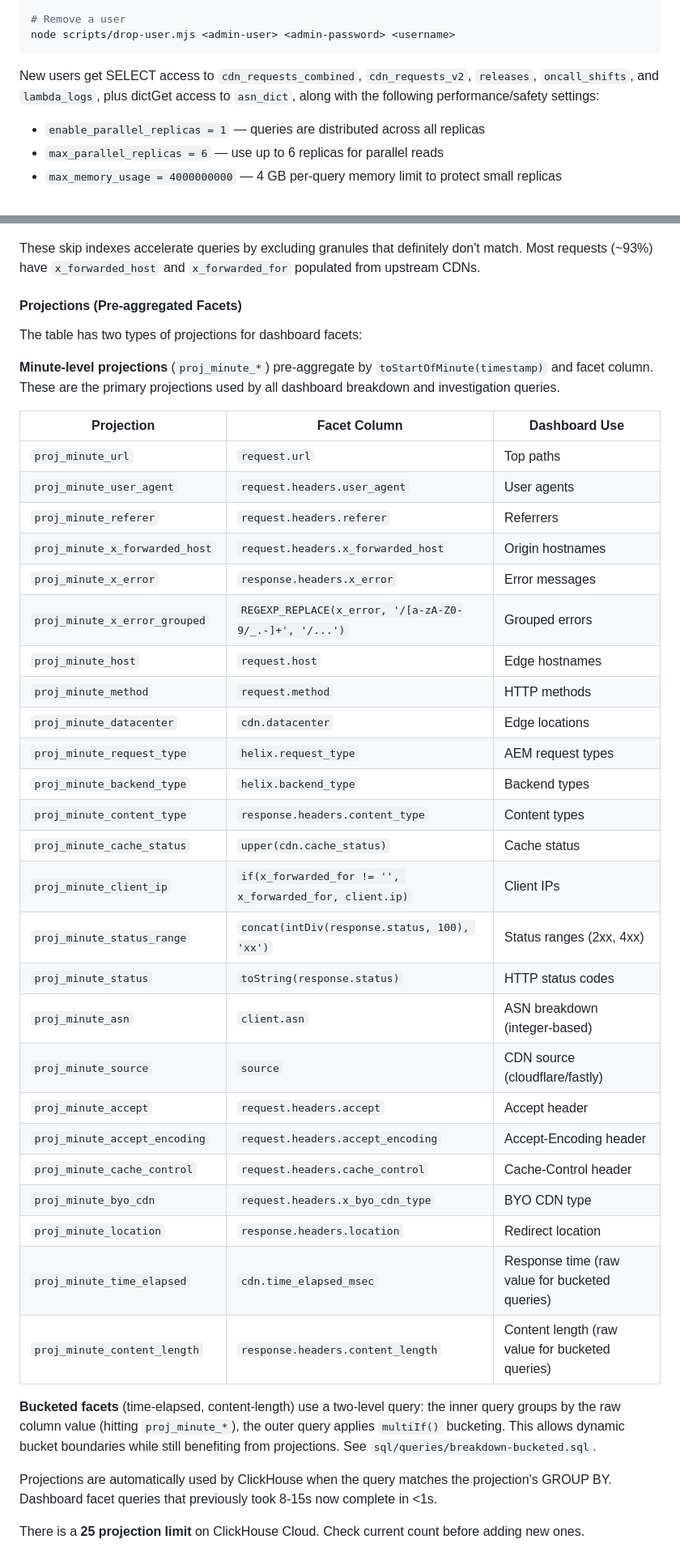
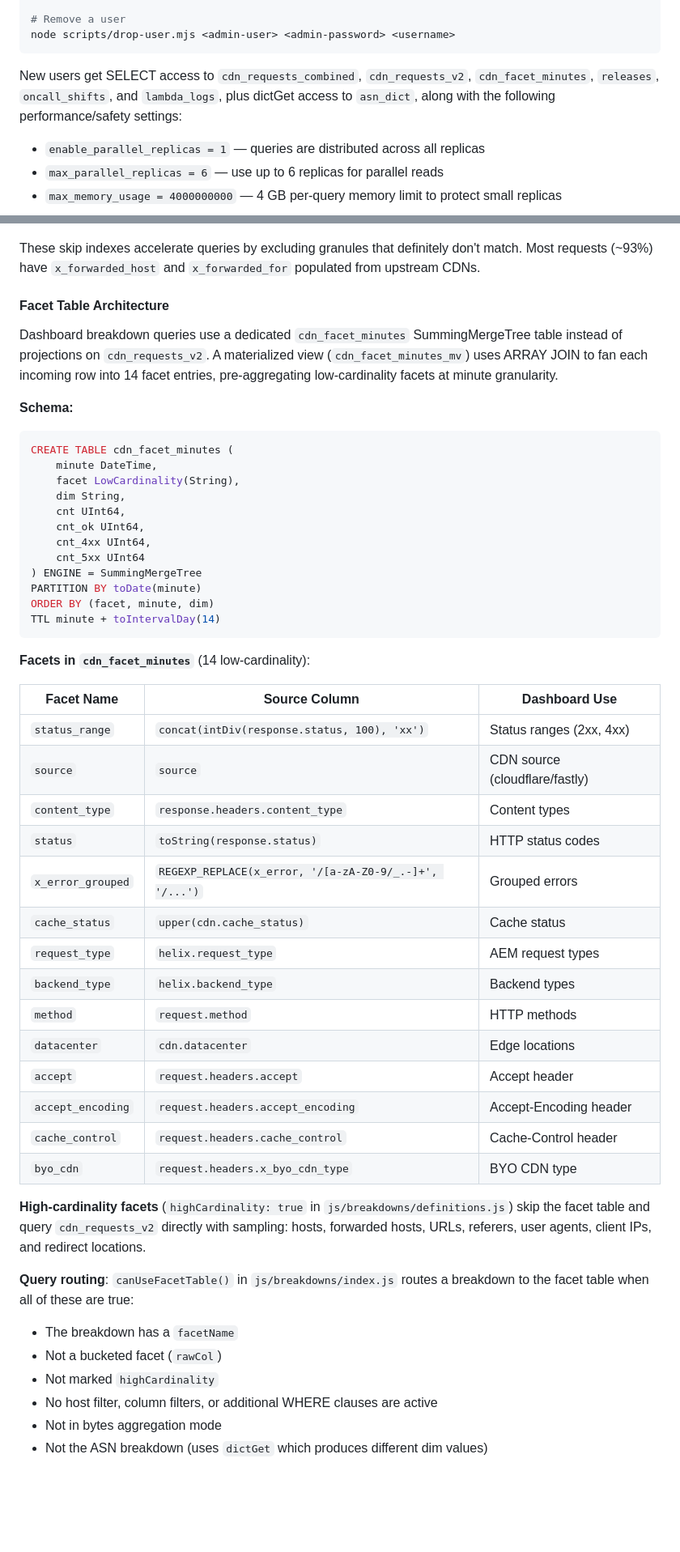
Before and after one commit to adobe/klickhaus, a Markdown page: CLAUDE.md, 2 parts joined by grey strips. Shown at 81% size. Drawn GitHub-style; blank space fills up the shorter version.

Commit message:
docs: update CLAUDE.md for facet table architecture
Co-Authored-By: Claude Opus 4.6 <noreply@anthropic.com>

Signed-off-by: Lars Trieloff <lars@trieloff.net>

````diff
--- a/CLAUDE.md
+++ b/CLAUDE.md
@@ -130,7 +130,7 @@ node scripts/roll-user.mjs <admin-user> <admin-password> <username>
 node scripts/drop-user.mjs <admin-user> <admin-password> <username>
 ```
 
-New users get SELECT access to `cdn_requests_combined`, `cdn_requests_v2`, `releases`, `oncall_shifts`, and `lambda_logs`, plus dictGet access to `asn_dict`, along with the following performance/safety settings:
+New users get SELECT access to `cdn_requests_combined`, `cdn_requests_v2`, `cdn_facet_minutes`, `releases`, `oncall_shifts`, and `lambda_logs`, plus dictGet access to `asn_dict`, along with the following performance/safety settings:
 
 - `enable_parallel_replicas = 1` — queries are distributed across all replicas
 - `max_parallel_replicas = 6` — use up to 6 replicas for parallel reads
@@ -224,43 +224,52 @@ If you add new tail workers that make outbound requests to external services, ad
 
 These skip indexes accelerate queries by excluding granules that definitely don't match. Most requests (~93%) have `x_forwarded_host` and `x_forwarded_for` populated from upstream CDNs.
 
-#### Projections (Pre-aggregated Facets)
+#### Facet Table Architecture
 
-The table has two types of projections for dashboard facets:
+Dashboard breakdown queries use a dedicated `cdn_facet_minutes` SummingMergeTree table instead of projections on `cdn_requests_v2`. A materialized view (`cdn_facet_minutes_mv`) uses ARRAY JOIN to fan each incoming row into 14 facet entries, pre-aggregating low-cardinality facets at minute granularity.
 
-**Minute-level projections** (`proj_minute_*`) pre-aggregate by `toStartOfMinute(timestamp)` and facet column. These are the primary projections used by all dashboard breakdown and investigation queries.
+**Schema:**
+```sql
+CREATE TABLE cdn_facet_minutes (
+    minute DateTime,
+    facet LowCardinality(String),
+    dim String,
+    cnt UInt64,
+    cnt_ok UInt64,
+    cnt_4xx UInt64,
+    cnt_5xx UInt64
+) ENGINE = SummingMergeTree
+PARTITION BY toDate(minute)
+ORDER BY (facet, minute, dim)
+TTL minute + toIntervalDay(14)
+```
 
-| Projection | Facet Column | Dashboard Use |
-|------------|--------------|---------------|
-| `proj_minute_url` | `request.url` | Top paths |
-| `proj_minute_user_agent` | `request.headers.user_agent` | User agents |
-| `proj_minute_referer` | `request.headers.referer` | Referrers |
-| `proj_minute_x_forwarded_host` | `request.headers.x_forwarded_host` | Origin hostnames |
-| `proj_minute_x_error` | `response.headers.x_error` | Error messages |
-| `proj_minute_x_error_grouped` | `REGEXP_REPLACE(x_error, '/[a-zA-Z0-9/_.-]+', '/...')` | Grouped errors |
-| `proj_minute_host` | `request.host` | Edge hostnames |
-| `proj_minute_method` | `request.method` | HTTP methods |
-| `proj_minute_datacenter` | `cdn.datacenter` | Edge locations |
-| `proj_minute_request_type` | `helix.request_type` | AEM request types |
-| `proj_minute_backend_type` | `helix.backend_type` | Backend types |
-| `proj_minute_content_type` | `response.headers.content_type` | Content types |
-| `proj_minute_cache_status` | `upper(cdn.cache_status)` | Cache status |
-| `proj_minute_client_ip` | `if(x_forwarded_for != '', x_forwarded_for, client.ip)` | Client IPs |
-| `proj_minute_status_range` | `concat(intDiv(response.status, 100), 'xx')` | Status ranges (2xx, 4xx) |
-| `proj_minute_status` | `toString(response.status)` | HTTP status codes |
-| `proj_minute_asn` | `client.asn` | ASN breakdown (integer-based) |
-| `proj_minute_source` | `source` | CDN source (cloudflare/fastly) |
-| `proj_minute_accept` | `request.headers.accept` | Accept header |
-| `proj_minute_accept_encoding` | `request.headers.accept_encoding` | Accept-Encoding header |
-| `proj_minute_cache_control` | `request.headers.cache_control` | Cache-Control header |
-| `proj_minute_byo_cdn` | `request.headers.x_byo_cdn_type` | BYO CDN type |
-| `proj_minute_location` | `response.headers.location` | Redirect location |
-| `proj_minute_time_elapsed` | `cdn.time_elapsed_msec` | Response time (raw value for bucketed queries) |
-| `proj_minute_content_length` | `response.headers.content_length` | Content length (raw value for bucketed queries) |
+**Facets in `cdn_facet_minutes`** (14 low-cardinality):
 
-**Bucketed facets** (time-elapsed, content-length) use a two-level query: the inner query groups by the raw column value (hitting `proj_minute_*`), the outer query applies `multiIf()` bucketing. This allows dynamic bucket boundaries while still benefiting from projections. See `sql/queries/breakdown-bucketed.sql`.
+| Facet Name | Source Column | Dashboard Use |
+|------------|---------------|---------------|
+| `status_range` | `concat(intDiv(response.status, 100), 'xx')` | Status ranges (2xx, 4xx) |
+| `source` | `source` | CDN source (cloudflare/fastly) |
+| `content_type` | `response.headers.content_type` | Content types |
+| `status` | `toString(response.status)` | HTTP status codes |
+| `x_error_grouped` | `REGEXP_REPLACE(x_error, '/[a-zA-Z0-9/_.-]+', '/...')` | Grouped errors |
+| `cache_status` | `upper(cdn.cache_status)` | Cache status |
+| `request_type` | `helix.request_type` | AEM request types |
+| `backend_type` | `helix.backend_type` | Backend types |
+| `method` | `request.method` | HTTP methods |
+| `datacenter` | `cdn.datacenter` | Edge locations |
+| `accept` | `request.headers.accept` | Accept header |
+| `accept_encoding` | `request.headers.accept_encoding` | Accept-Encoding header |
+| `cache_control` | `request.headers.cache_control` | Cache-Control header |
+| `byo_cdn` | `request.headers.x_byo_cdn_type` | BYO CDN type |
 
-Projections are automatically used by ClickHouse when the query matches the projection's GROUP BY. Dashboard facet queries that previously took 8-15s now complete in <1s.
+**High-cardinality facets** (`highCardinality: true` in `js/breakdowns/definitions.js`) skip the facet table and query `cdn_requests_v2` directly with sampling: hosts, forwarded hosts, URLs, referers, user agents, client IPs, and redirect locations.
 
-There is a **25 projection limit** on ClickHouse Cloud. Check current count before adding new ones.
+**Query routing**: `canUseFacetTable()` in `js/breakdowns/index.js` routes a breakdown to the facet table when all of these are true:
+- The breakdown has a `facetName`
+- Not a bucketed facet (`rawCol`)
+- Not marked `highCardinality`
+- No host filter, column filters, or additional WHERE clauses are active
+- Not in bytes aggregation mode
+- Not the ASN breakdown (uses `dictGet` which produces different dim values)
 
````
Also changed, not shown: other parts of CLAUDE.md (+27 -18 lines).
